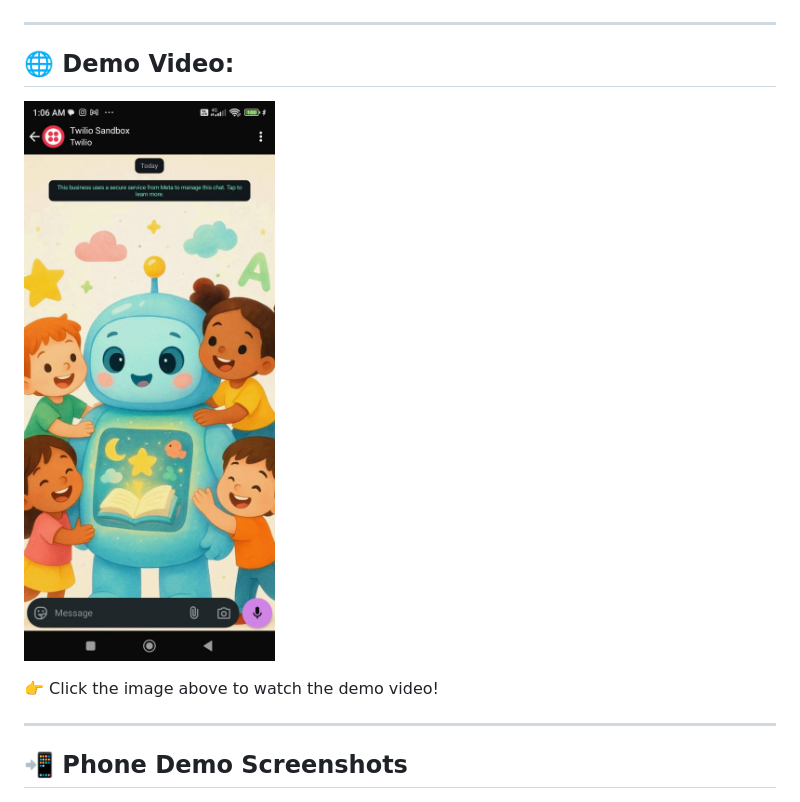
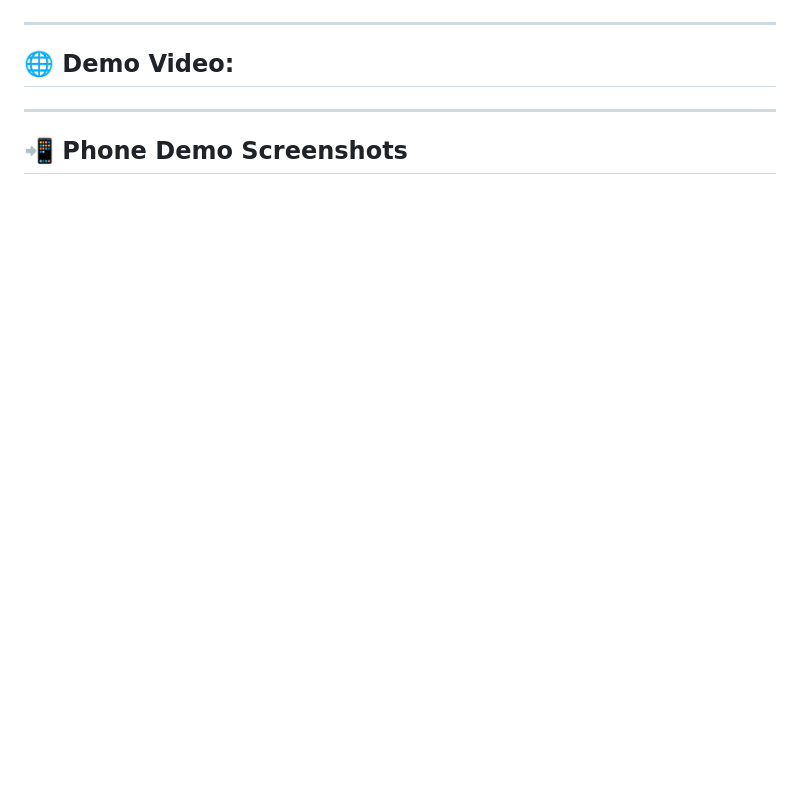
Before and after one commit to suryansh-sr-17/peppo-video-wa-r2, a Markdown page: README.md, the part around the change. Drawn GitHub-style; blank space fills up the shorter version.

```diff
--- a/README.md
+++ b/README.md
@@ -65,10 +65,6 @@ Round 2 Technical Challenge: A simple, provider-agnostic web app that helps gene
 
 ## 🌐 Demo Video:
 
-[![Watch the demo](src/1wa.jpg)](src/peppoai_demo.mp4)
-
-👉 Click the image above to watch the demo video!
-
 ---
 
 ## 📲 Phone Demo Screenshots
```
